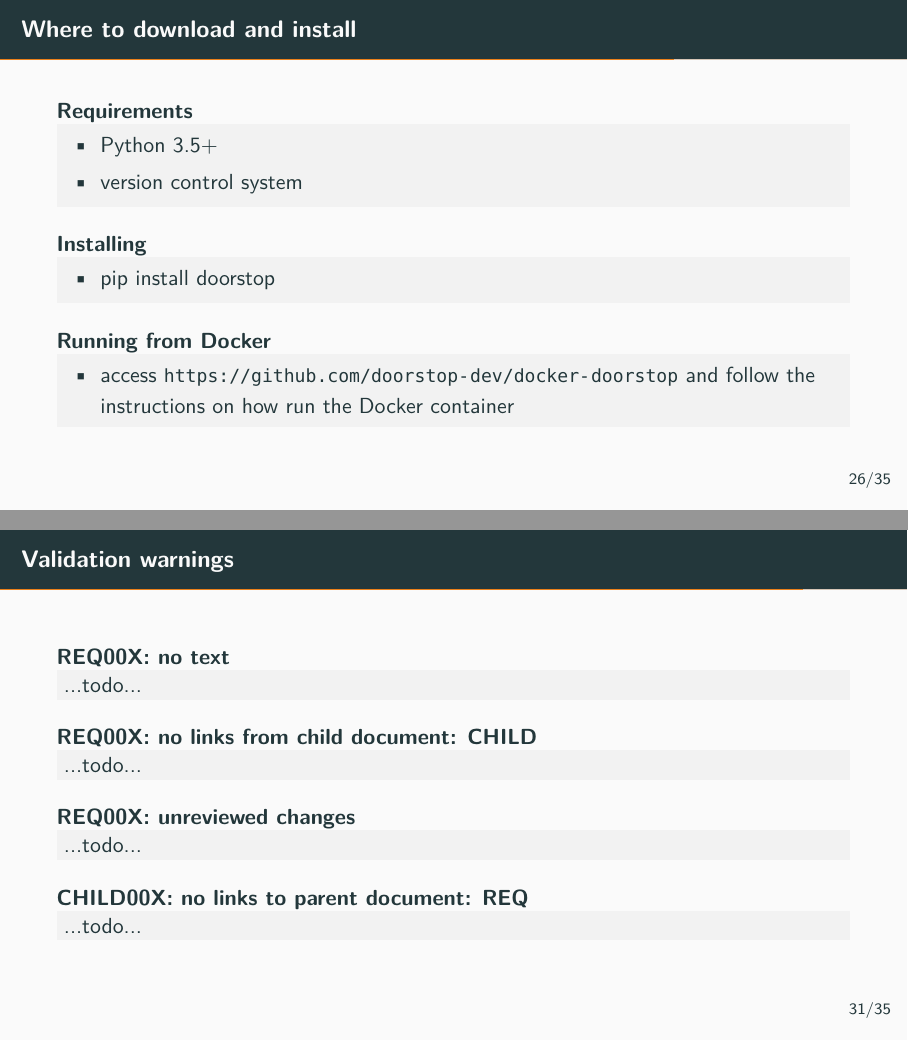
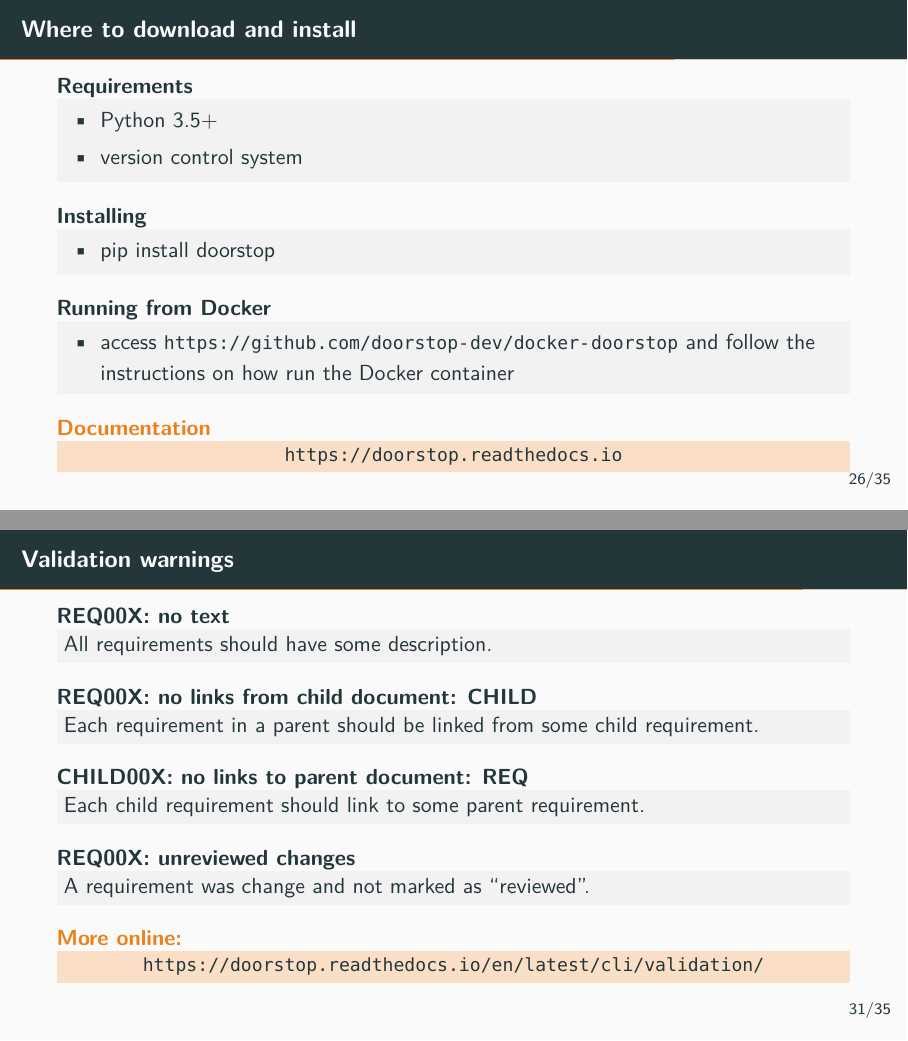
Before and after one commit to cister-labs/ramde2122, LaTeX slides (slides/11-ears-doorstop.tex): pages 33 and 38 of 43, joined at a grey line. Compiled offline with pdfLaTeX.

Commit message:
fixing validation slide of Doorstop

```diff
--- a/slides/11-ears-doorstop.tex
+++ b/slides/11-ears-doorstop.tex
@@ -585,6 +585,10 @@ flash card to store photos}
     \item access \url{https://github.com/doorstop-dev/docker-doorstop} and follow the instructions on how run the Docker container
   \end{itemize}
   \end{block}
+
+  \begin{alertblock}{Documentation}
+    \centering\url{https://doorstop.readthedocs.io}
+  \end{alertblock}
 \end{frame}
 
 \begin{frame}[fragile]
@@ -659,17 +663,22 @@ $ doorstop publish all ./dist/
 \begin{slide}{Validation warnings}
 
 \begin{block}{REQ00X: no text}
-...todo...
+All requirements should have some description.
 \end{block}
 \begin{block}{REQ00X: no links from child document: CHILD}
-...todo...
+Each requirement in a parent should be linked from some child requirement.
+\end{block}
+\begin{block}{CHILD00X: no links to parent document: REQ}
+Each child requirement should link to some  parent requirement.
 \end{block}
 \begin{block}{REQ00X: unreviewed changes}
-...todo...
+A requirement was change and not marked as ``reviewed''.
 \end{block}
-\begin{block}{CHILD00X: no links to parent document: REQ}
-...todo...
-\end{block}
+
+\begin{alertblock}{More online:}\centering
+\url{https://doorstop.readthedocs.io/en/latest/cli/validation/}
+\end{alertblock}
+
 \end{slide}
 
 
```
Also changed, not shown: readme.md.
